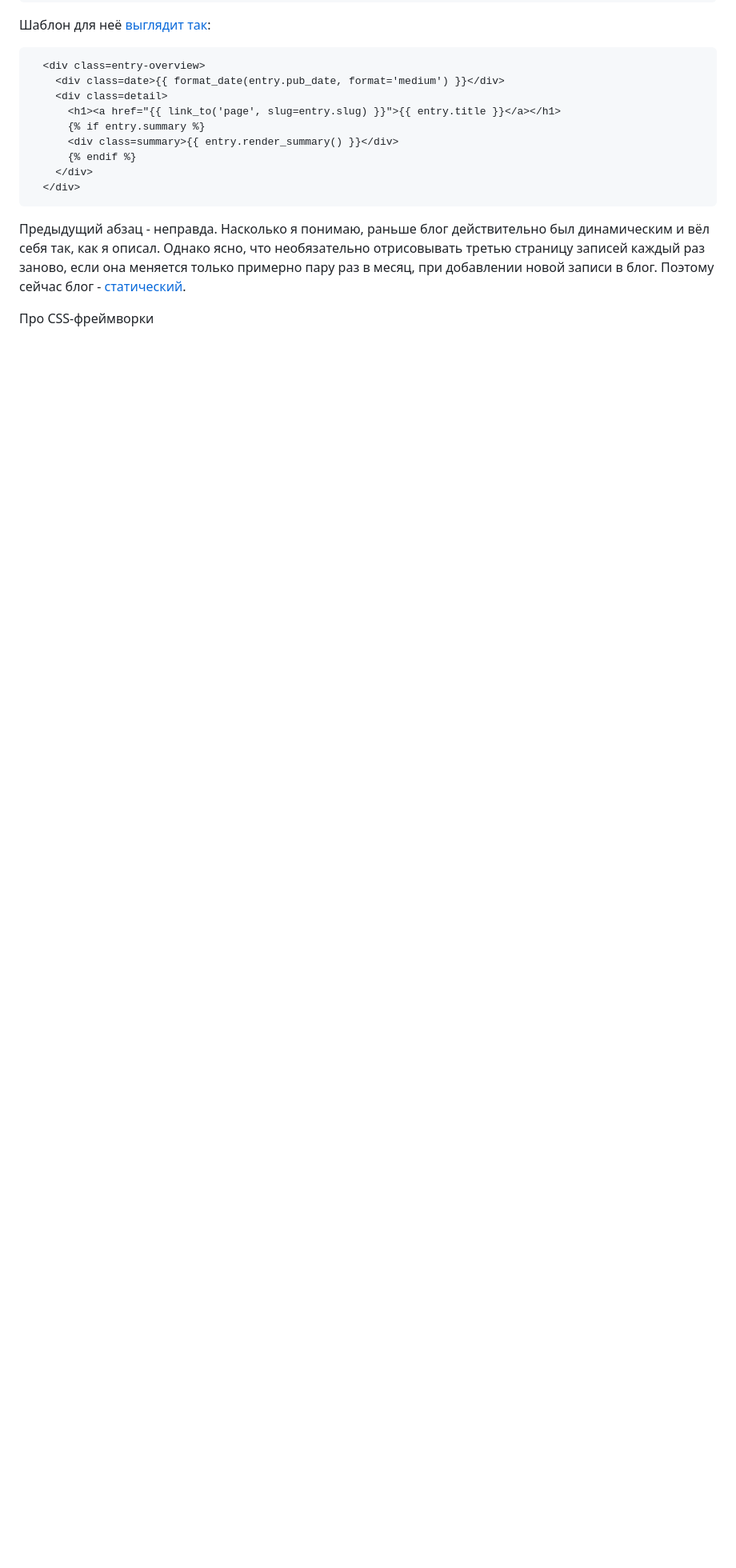
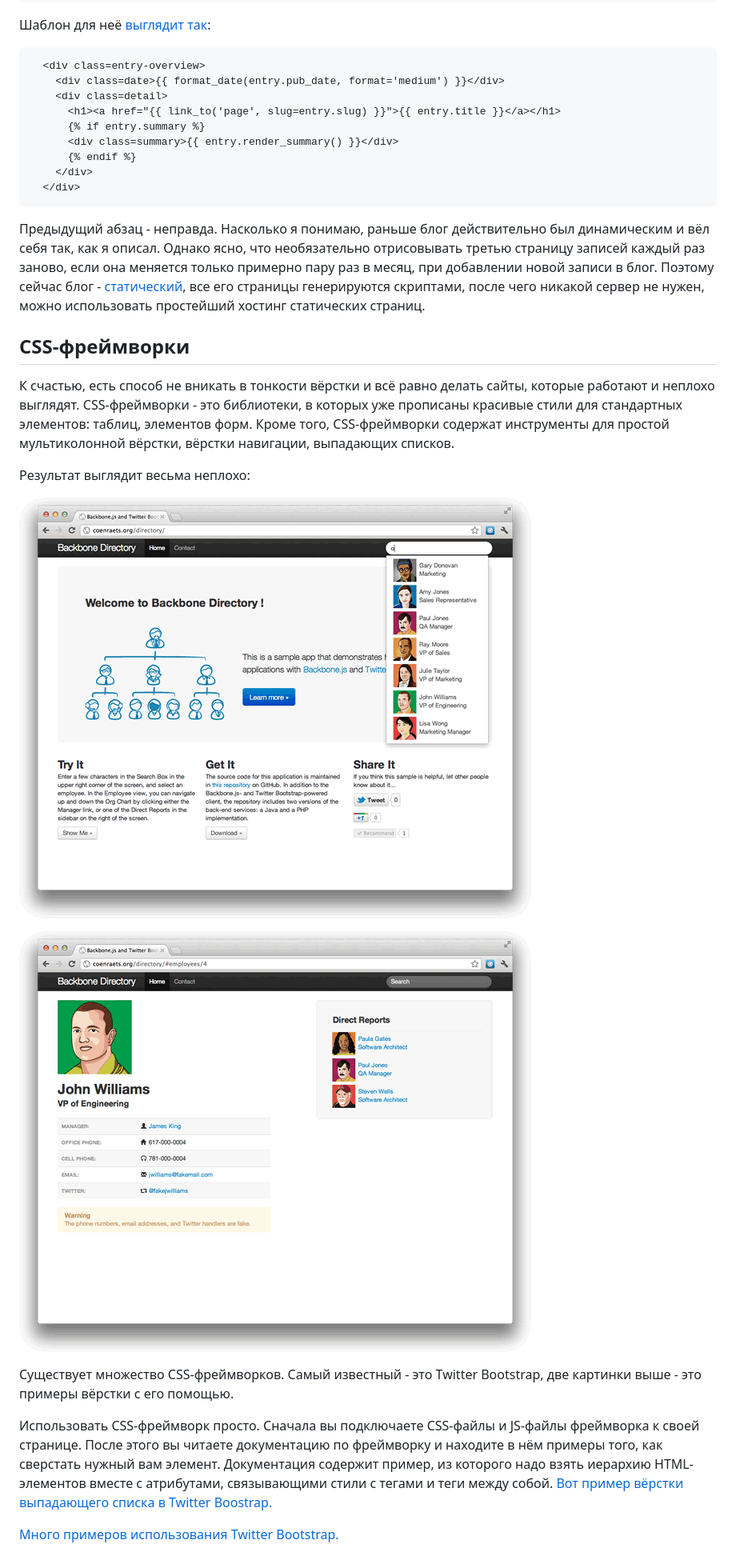
Before and after one commit to vpavlenko/web-programming, a Markdown page: 01-html-css/LECTURE.md, the part around the change. Shown: that part at 80% size. Drawn GitHub-style; pictures changed too: 01-html-css/images/bootstrap1.gif (added), 01-html-css/images/bootstrap2.gif (added); blank space fills up the shorter version.

Commit message:
Lecture 1 is kinda prepared

````diff
--- a/01-html-css/LECTURE.md
+++ b/01-html-css/LECTURE.md
@@ -355,7 +355,23 @@ languages and my thoughts about it.</p>
   </div>
 ```
 
-Предыдущий абзац - неправда. Насколько я понимаю, раньше блог действительно был динамическим и вёл себя так, как я описал. Однако ясно, что необязательно отрисовывать третью страницу записей каждый раз заново, если она меняется только примерно пару раз в месяц, при добавлении новой записи в блог. Поэтому сейчас блог - [статический](https://github.com/mitsuhiko/rstblog).
+Предыдущий абзац - неправда. Насколько я понимаю, раньше блог действительно был динамическим и вёл себя так, как я описал. Однако ясно, что необязательно отрисовывать третью страницу записей каждый раз заново, если она меняется только примерно пару раз в месяц, при добавлении новой записи в блог. Поэтому сейчас блог - [статический](https://github.com/mitsuhiko/rstblog), все его страницы генерируются скриптами, после чего никакой сервер не нужен, можно использовать простейший хостинг статических страниц.
 
 
-Про CSS-фреймворки
+CSS-фреймворки
+--------------
+
+К счастью, есть способ не вникать в тонкости вёрстки и всё равно делать сайты, которые работают и неплохо выглядят. CSS-фреймворки - это библиотеки, в которых уже прописаны красивые стили для стандартных элементов: таблиц, элементов форм. Кроме того, CSS-фреймворки содержат инструменты для простой мультиколонной вёрстки, вёрстки навигации, выпадающих списков.
+
+Результат выглядит весьма неплохо:
+
+![](images/bootstrap1.gif)
+
+![](images/bootstrap2.gif)
+
+Существует множество CSS-фреймворков. Самый известный - это Twitter Bootstrap, две картинки выше - это примеры вёрстки с его помощью.
+
+Использовать CSS-фреймворк просто. Сначала вы подключаете CSS-файлы и JS-файлы фреймворка к своей странице. После этого вы читаете документацию по фреймворку и находите в нём примеры того, как сверстать нужный вам элемент. Документация содержит пример, из которого надо взять иерархию HTML-элементов вместе с атрибутами, связывающими стили с тегами и теги между собой. [Вот пример вёрстки выпадающего списка в Twitter Boostrap.](http://getbootstrap.com/components/#dropdowns)
+
+[Много примеров использования Twitter Bootstrap.](http://www.tutorialrepublic.com/twitter-bootstrap-examples.php
+)
````
Also changed, not shown: 1 other file.
